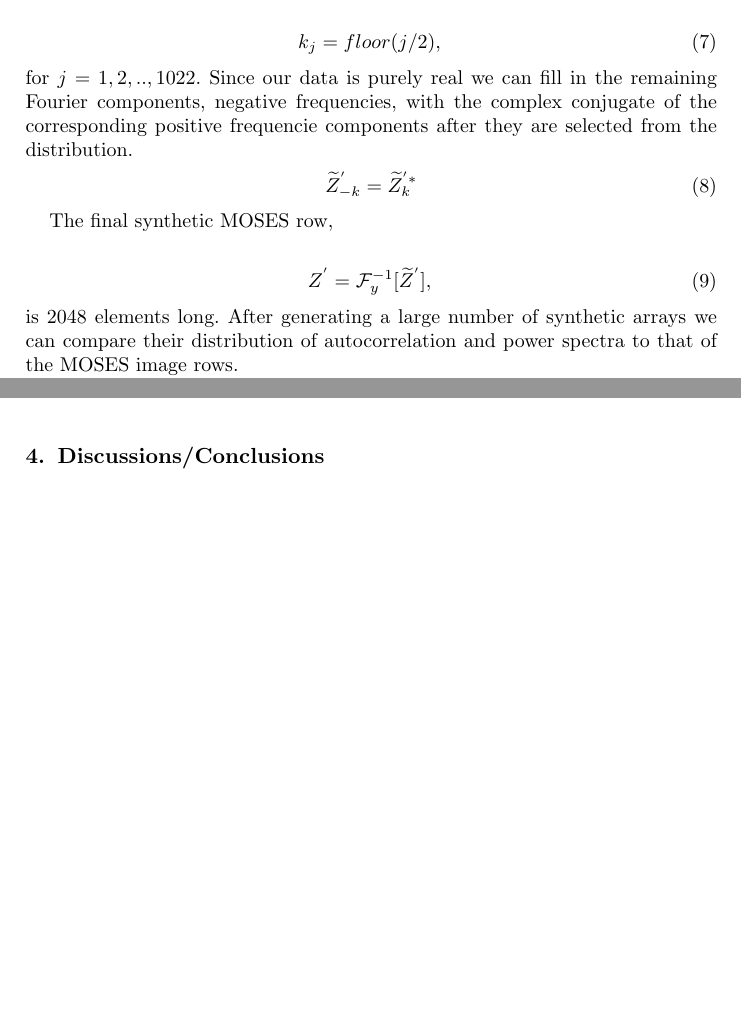
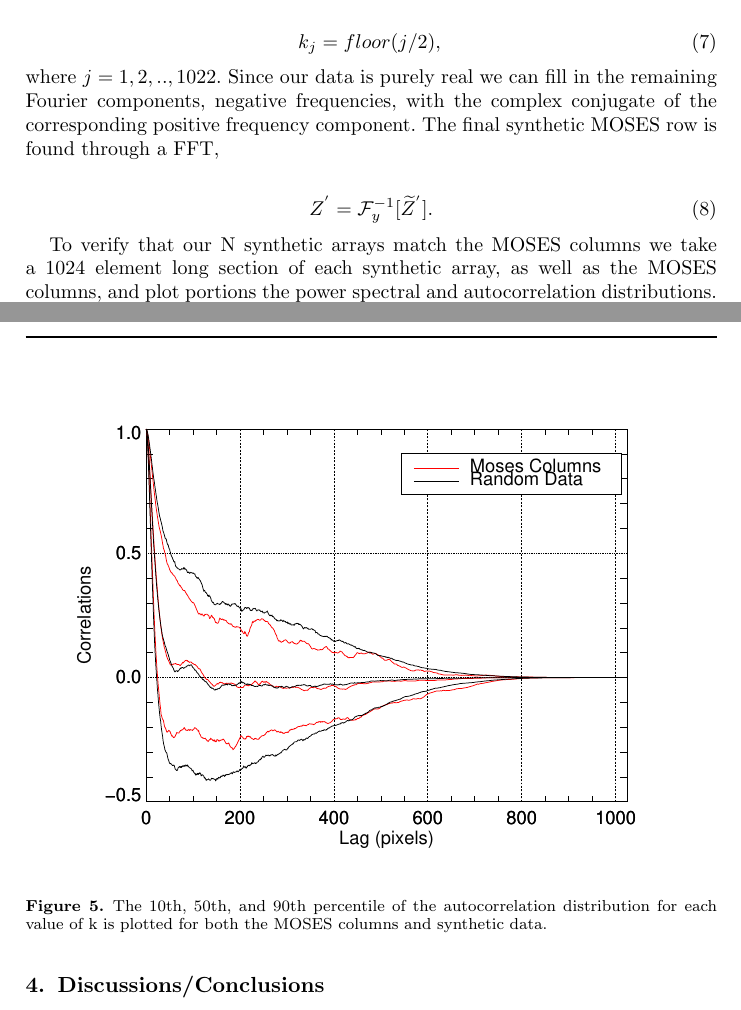
Before and after one commit to jacobdparker/MCOR_Paper, a LaTeX thesis (ParkerKankelborg2018.tex): two parts of pages 6 and 7 of 7 before the commit and two parts of pages 6 and 8 of 8 after it, joined at a grey line, cut so that both start at the same text, the shorter picture padded with empty space. Compiled offline with pdfLaTeX; a LaTeX package or settings file that is missing is left out.

Commit message:
update ParkerKankelborg2108.tex

```diff
--- a/ParkerKankelborg2018.tex
+++ b/ParkerKankelborg2018.tex
@@ -200,17 +201,14 @@ Abstract last ...
 
-	In order create an array that is 2048 elements long from one that is 1024 elements long we require twice as many value of $k$.  We solve this problem by double picking values from the distribution for each wave number, $k$.  The values of $k$ used in Equation \ref{eqn:synth_array} are
+	In order create an array that is 2048 elements long from one that is 1024 elements long we require twice as many value of $k$.  We solve this problem by double picking values from the distribution for each wave number, $k$.  The values of $k$ used in Equation \ref{eqn:synth_array} are,
 
 	\begin{equation}
 		k_j = floor(j/2),
 	\end{equation}
-	for $j = 1,2,..,1022.$ Since our data is purely real we can fill in the remaining Fourier components, negative frequencies, with the complex conjugate of the corresponding positive frequencie components after they are selected from the distribution.
+	where $j = 1,2,..,1022.$ Since our data is purely real we can fill in the remaining Fourier components,  negative frequencies, with the complex conjugate of the corresponding positive frequency component.  The final synthetic MOSES row is found through a FFT,
+
 	\begin{equation}
-		\widetilde{Z}_{-k}^{'} = \widetilde{Z}_{k}^{'*}
+		Z^{'} = \mathcal{F}_y^{-1}[\widetilde{Z}^{'}].
 	\end{equation}
 
-	The final synthetic MOSES row,
+	To verify that our N synthetic arrays match the MOSES columns we take a 1024 element long section of each synthetic array, as well as the MOSES columns, and plot portions the power spectral and autocorrelation distributions. Figures \ref{fig:sigtestpower} and \ref{fig:sigtestauto}  show three percentiles of the distribution (10th, 50th, and 90th) for both power spectra and autocorrelation for N equal to 10,000 synthetic arrays. Figure \ref{fig:sigtestpower} shows great agreement between synthetic data and the MOSES columns in power spectral distribution.  Figure \ref{fig:sigtestauto} show good agreement between the synthetic data and MOSES columns at the median and only marginal agreement in the wings of the distribution.  Despite that the synthetic data always has a high autocorrelation length that the MOSES columns and therefore acts as a worse case scenario during significance testing.
 
-	\begin{equation}
-		Z^{'} = \mathcal{F}_y^{-1}[\widetilde{Z}^{'}],
-	\end{equation}
-	is 2048 elements long.  After generating a large number of synthetic arrays we can compare their distribution of autocorrelation and power spectra to that of the MOSES image rows.
@@ -217 +221,7 @@ Abstract last ...
+	\begin{figure}
+		\centering
+		\includegraphics[width=\linewidth]{images/sigtestauto}
+		\caption{The 10th, 50th, and 90th percentile of the autocorrelation distribution for each value of k is plotted for both the MOSES columns and synthetic data.}
+		\label{fig:sigtestauto}
+	\end{figure}
 
```
Also changed, not shown: ParkerKankelborg2018.pdf, ParkerKankelborg2018.tex (13 more changed lines).
